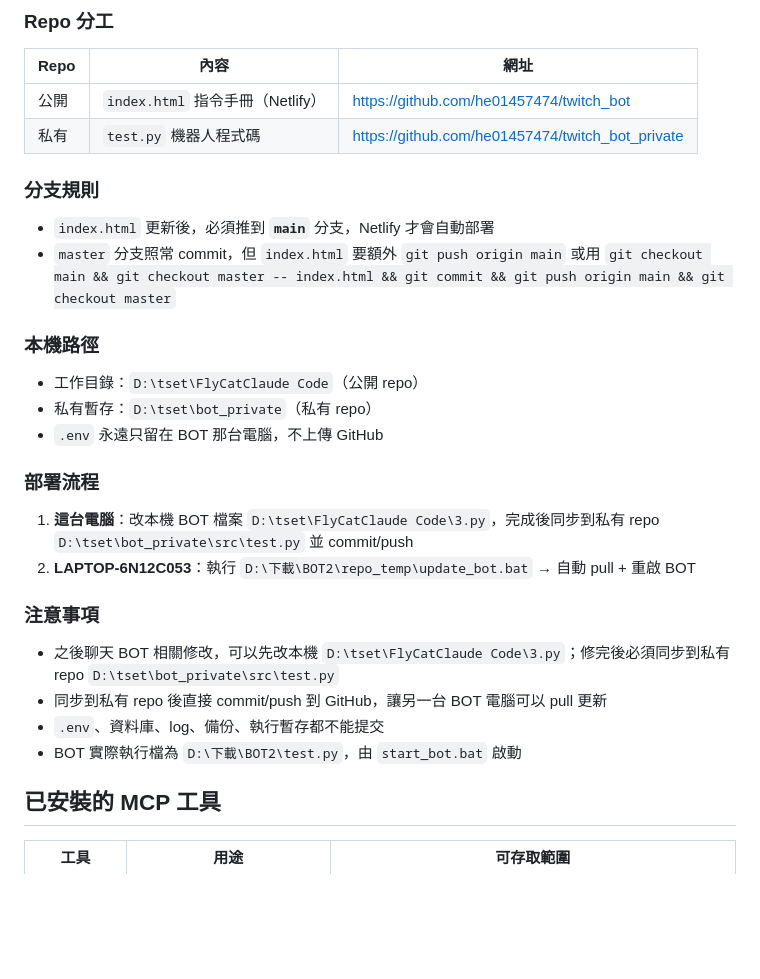
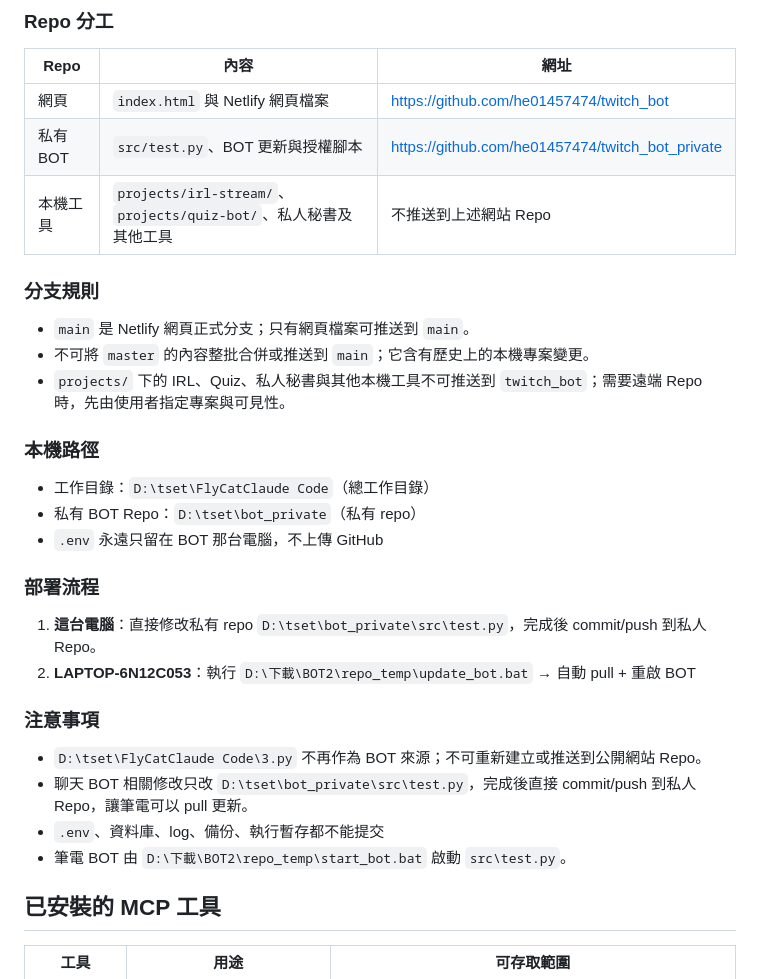
Before and after one commit to he01457474/twitch_bot, a Markdown page: AGENTS.md, the part around the change. Drawn GitHub-style; blank space fills up the shorter version.

```diff
--- a/AGENTS.md
+++ b/AGENTS.md
@@ -81,27 +81,29 @@
 ### Repo 分工
 | Repo | 內容 | 網址 |
 |------|------|------|
-| 公開 | `index.html` 指令手冊（Netlify） | https://github.com/he01457474/twitch_bot |
-| 私有 | `test.py` 機器人程式碼 | https://github.com/he01457474/twitch_bot_private |
+| 網頁 | `index.html` 與 Netlify 網頁檔案 | https://github.com/he01457474/twitch_bot |
+| 私有 BOT | `src/test.py`、BOT 更新與授權腳本 | https://github.com/he01457474/twitch_bot_private |
+| 本機工具 | `projects/irl-stream/`、`projects/quiz-bot/`、私人秘書及其他工具 | 不推送到上述網站 Repo |
 
 ### 分支規則
-- `index.html` 更新後，必須推到 **`main`** 分支，Netlify 才會自動部署
-- `master` 分支照常 commit，但 `index.html` 要額外 `git push origin main` 或用 `git checkout main && git checkout master -- index.html && git commit && git push origin main && git checkout master`
+- `main` 是 Netlify 網頁正式分支；只有網頁檔案可推送到 `main`。
+- 不可將 `master` 的內容整批合併或推送到 `main`；它含有歷史上的本機專案變更。
+- `projects/` 下的 IRL、Quiz、私人秘書與其他本機工具不可推送到 `twitch_bot`；需要遠端 Repo 時，先由使用者指定專案與可見性。
 
 ### 本機路徑
-- 工作目錄：`D:\tset\FlyCatClaude Code`（公開 repo）
-- 私有暫存：`D:\tset\bot_private`（私有 repo）
+- 工作目錄：`D:\tset\FlyCatClaude Code`（總工作目錄）
+- 私有 BOT Repo：`D:\tset\bot_private`（私有 repo）
 - `.env` 永遠只留在 BOT 那台電腦，不上傳 GitHub
 
 ### 部署流程
-1. **這台電腦**：改本機 BOT 檔案 `D:\tset\FlyCatClaude Code\3.py`，完成後同步到私有 repo `D:\tset\bot_private\src\test.py` 並 commit/push
+1. **這台電腦**：直接修改私有 repo `D:\tset\bot_private\src\test.py`，完成後 commit/push 到私人 Repo。
 2. **LAPTOP-6N12C053**：執行 `D:\下載\BOT2\repo_temp\update_bot.bat` → 自動 pull + 重啟 BOT
 
 ### 注意事項
-- 之後聊天 BOT 相關修改，可以先改本機 `D:\tset\FlyCatClaude Code\3.py`；修完後必須同步到私有 repo `D:\tset\bot_private\src\test.py`
-- 同步到私有 repo 後直接 commit/push 到 GitHub，讓另一台 BOT 電腦可以 pull 更新
+- `D:\tset\FlyCatClaude Code\3.py` 不再作為 BOT 來源；不可重新建立或推送到公開網站 Repo。
+- 聊天 BOT 相關修改只改 `D:\tset\bot_private\src\test.py`，完成後直接 commit/push 到私人 Repo，讓筆電可以 pull 更新。
 - `.env`、資料庫、log、備份、執行暫存都不能提交
-- BOT 實際執行檔為 `D:\下載\BOT2\test.py`，由 `start_bot.bat` 啟動
+- 筆電 BOT 由 `D:\下載\BOT2\repo_temp\start_bot.bat` 啟動 `src\test.py`。
 
 ## 已安裝的 MCP 工具
 
```
Also changed, not shown: CLAUDE.md (+12 -10 lines).
